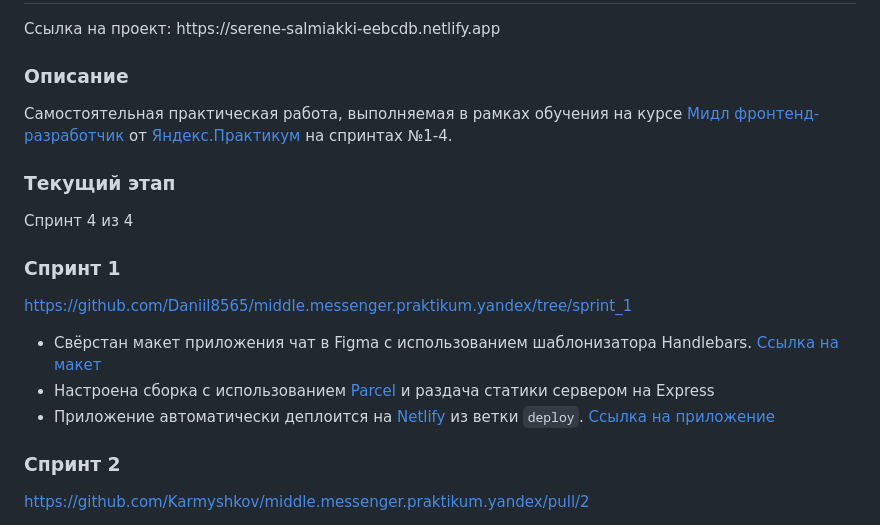
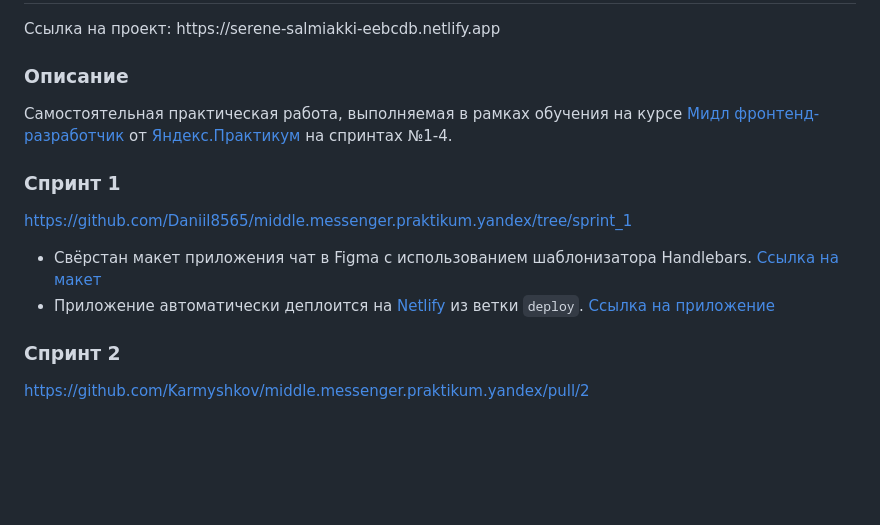
Before and after one commit to Daniil8565/middle.messenger.praktikum.yandex, a Markdown page: README.md, the part around the change. GitHub-like rendering; blank space fills up the shorter version.

```diff
--- a/README.md
+++ b/README.md
@@ -7,17 +7,12 @@
 
 Cамостоятельная практическая работа, выполняемая в рамках обучения на курсе [Мидл фронтенд-разработчик](https://praktikum.yandex.ru/middle-frontend/) от [Яндекс.Практикум](https://praktikum.yandex.ru) на спринтах №1-4.
 
-### Текущий этап
-
-Спринт 4 из 4
-
 ### Спринт 1
 
 [https://github.com/Daniil8565/middle.messenger.praktikum.yandex/tree/sprint_1](https://github.com/Daniil8565/middle.messenger.praktikum.yandex/tree/sprint_1)
 
 * Свёрстан макет приложения чат в Figma с использованием шаблонизатора Handlebars. [Ссылка на макет](https://www.figma.com/file/tT9Qv8j6OeVC2AmgQzXEG3/Chat?node-id=0%3A1)
-* Настроена сборка с использованием [Parcel](https://parceljs.org/) и раздача статики сервером на Express
-* Приложение автоматически деплоится на [Netlify](https://www.netlify.com/) из ветки `deploy`. [Ссылка на приложение](https://deploy--sprightly-kataifi-71c800.netlify.app)
+* Приложение автоматически деплоится на [Netlify](https://www.netlify.com/) из ветки `deploy`. [Ссылка на приложение](https://serene-salmiakki-eebcdb.netlify.app)
 
 ### Спринт 2
 
```
